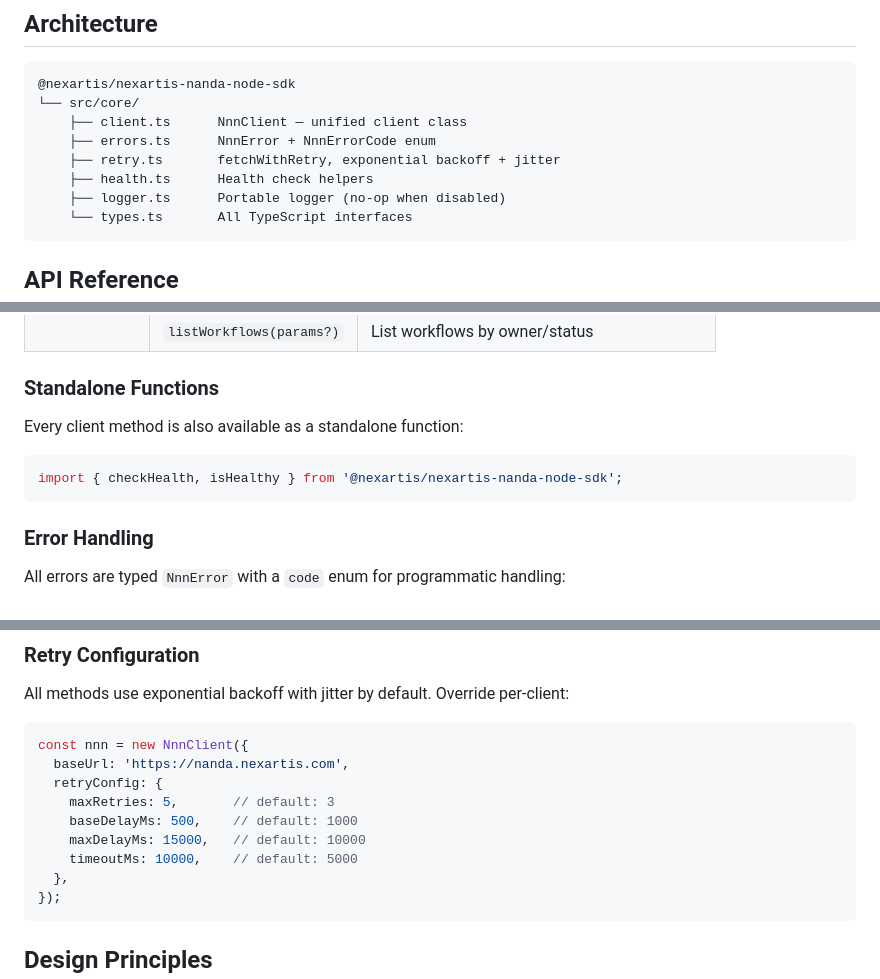
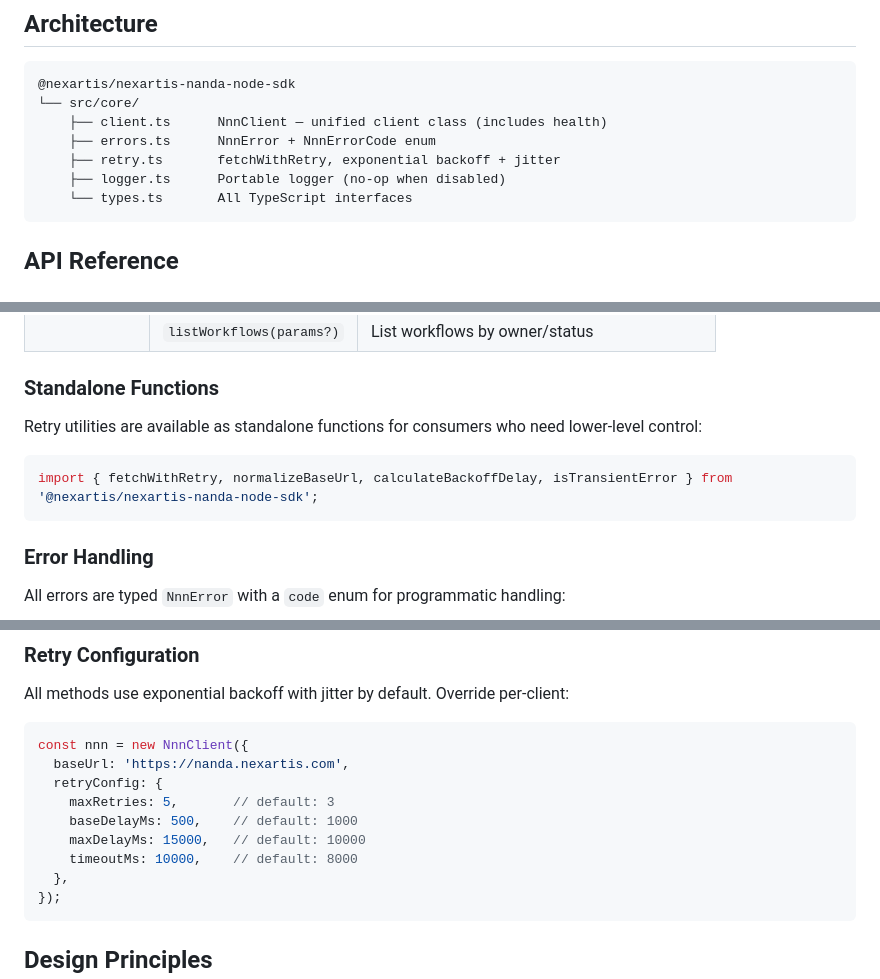
Before and after one commit to Nexartis/homeport-sdk, a Markdown page: README.md, 3 parts joined by grey strips. Drawn GitHub-style.

Commit message:
docs: fix README inaccuracies — remove phantom health.ts, correct standalone exports, fix retry default

````diff
--- a/README.md
+++ b/README.md
@@ -97,10 +97,9 @@ const healthy = await nnn.isHealthy(); // never throws
 ```
 @nexartis/nexartis-nanda-node-sdk
 └── src/core/
-    ├── client.ts      NnnClient — unified client class
+    ├── client.ts      NnnClient — unified client class (includes health)
     ├── errors.ts      NnnError + NnnErrorCode enum
     ├── retry.ts       fetchWithRetry, exponential backoff + jitter
-    ├── health.ts      Health check helpers
     ├── logger.ts      Portable logger (no-op when disabled)
     └── types.ts       All TypeScript interfaces
 ```
@@ -126,10 +125,10 @@ const healthy = await nnn.isHealthy(); // never throws
 
 ### Standalone Functions
 
-Every client method is also available as a standalone function:
+Retry utilities are available as standalone functions for consumers who need lower-level control:
 
 ```typescript
-import { checkHealth, isHealthy } from '@nexartis/nexartis-nanda-node-sdk';
+import { fetchWithRetry, normalizeBaseUrl, calculateBackoffDelay, isTransientError } from '@nexartis/nexartis-nanda-node-sdk';
 ```
 
 ### Error Handling
@@ -169,7 +168,7 @@ const nnn = new NnnClient({
     maxRetries: 5,       // default: 3
     baseDelayMs: 500,    // default: 1000
     maxDelayMs: 15000,   // default: 10000
-    timeoutMs: 10000,    // default: 5000
+    timeoutMs: 10000,    // default: 8000
   },
 });
 ```
````
